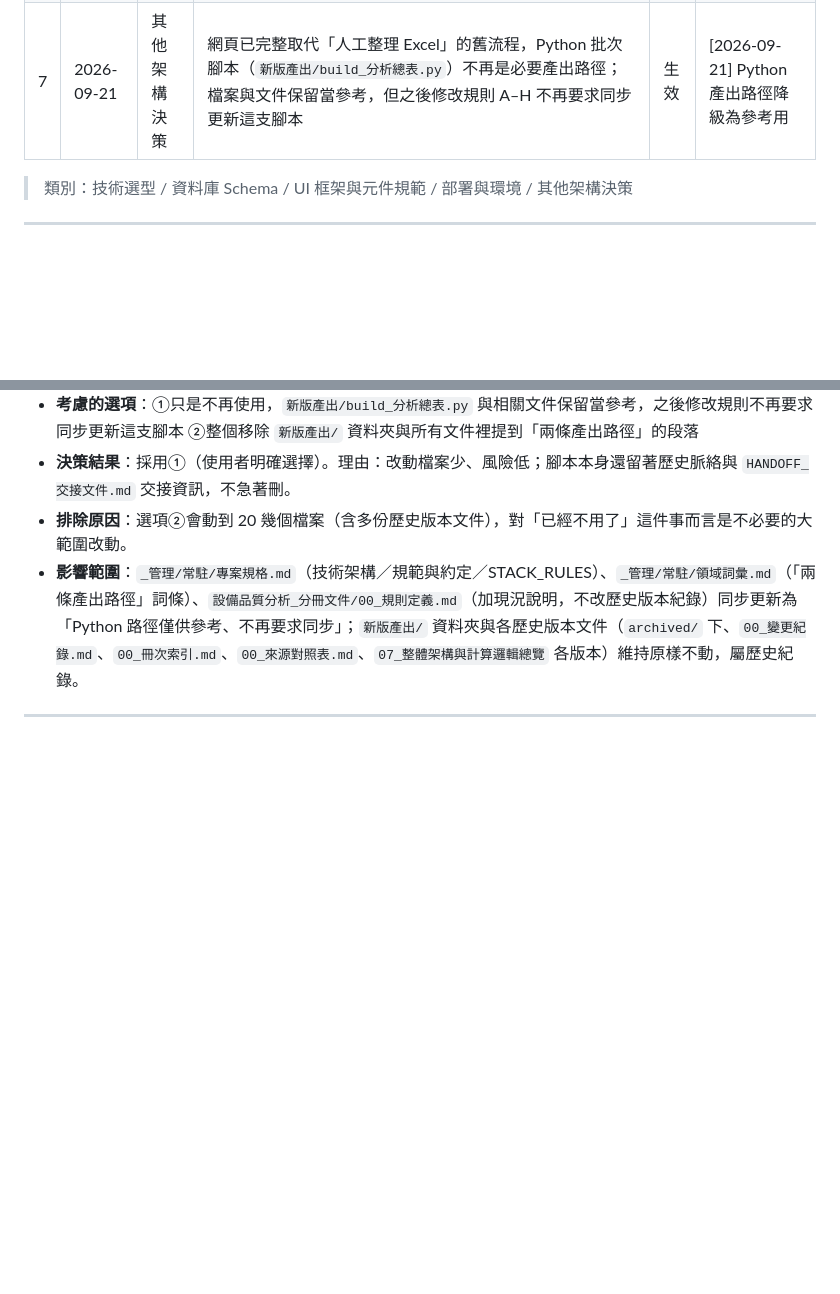
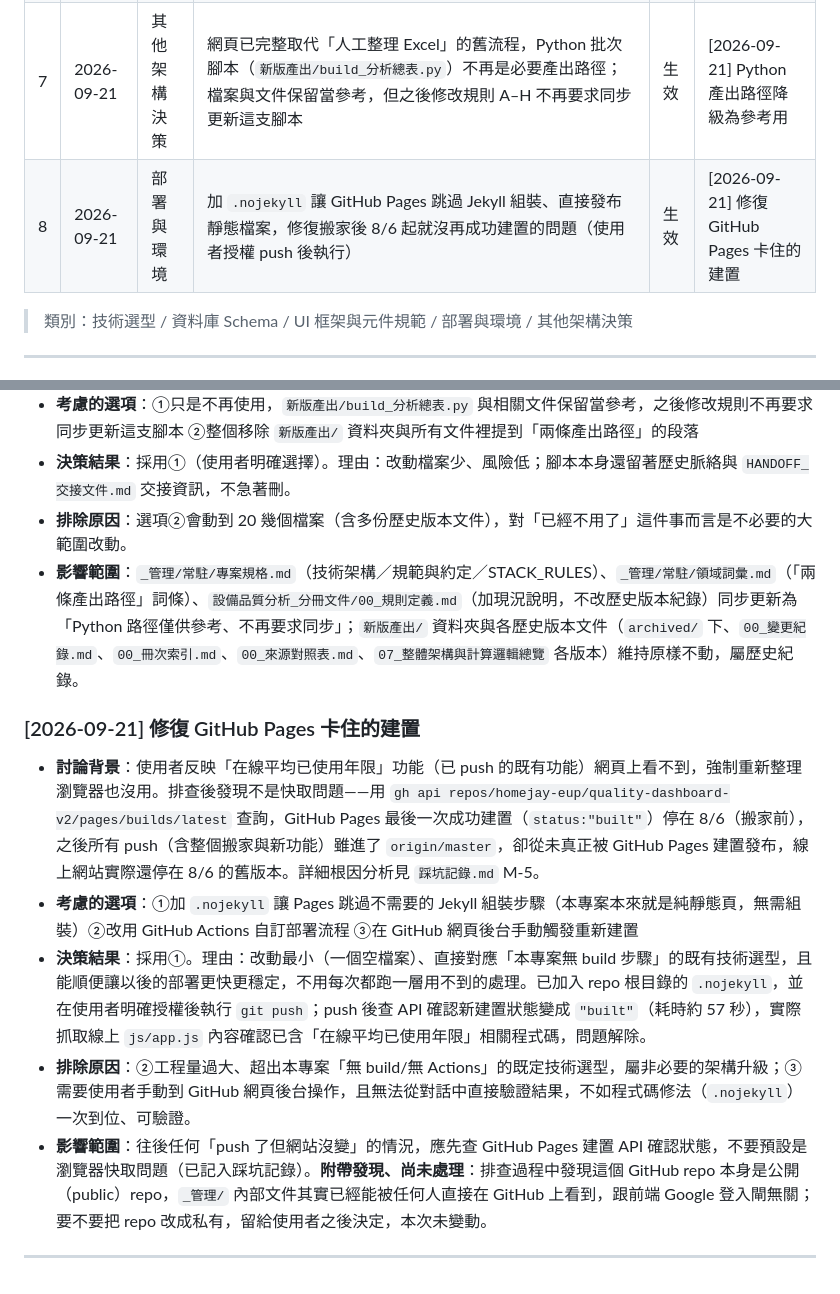
Before and after one commit to homejay-eup/quality-dashboard-v2, a Markdown page: _管理/常駐/方案紀錄.md, 2 parts joined by grey strips. Rendered like a GitHub page; blank space fills up the shorter version.

```diff
--- a/_管理/常駐/方案紀錄.md
+++ b/_管理/常駐/方案紀錄.md
@@ -25,6 +25,7 @@
 | 5 | 2026-09-18 | 技術選型 | 新增「在線平均已使用年限」功能：讀取需登入才能看的私有 Google Sheet「車機鏡頭上線明細」，改用 OAuth（擴增現有 Google 登入的 Sheets 唯讀範圍）存取，取代改公開連結或另建乾淨版分頁的做法 | 生效 | [2026-09-18] 在線平均已使用年限 |
 | 6 | 2026-09-21 | 部署與環境 | 移除 `_開發檔案/scripts/hooks/verify-gate.ps1` 對 `git push` 的 hook 技術性攔截，改靠 CLAUDE.md 規則本身自律（push 前仍須在對話取得使用者同意）| 生效 | [2026-09-21] 移除 git push 攔截 |
 | 7 | 2026-09-21 | 其他架構決策 | 網頁已完整取代「人工整理 Excel」的舊流程，Python 批次腳本（`新版產出/build_分析總表.py`）不再是必要產出路徑；檔案與文件保留當參考，但之後修改規則 A–H 不再要求同步更新這支腳本 | 生效 | [2026-09-21] Python 產出路徑降級為參考用 |
+| 8 | 2026-09-21 | 部署與環境 | 加 `.nojekyll` 讓 GitHub Pages 跳過 Jekyll 組裝、直接發布靜態檔案，修復搬家後 8/6 起就沒再成功建置的問題（使用者授權 push 後執行）| 生效 | [2026-09-21] 修復 GitHub Pages 卡住的建置 |
 
 > 類別：技術選型 / 資料庫 Schema / UI 框架與元件規範 / 部署與環境 / 其他架構決策
 
@@ -88,4 +89,12 @@
 - **排除原因**：選項②會動到 20 幾個檔案（含多份歷史版本文件），對「已經不用了」這件事而言是不必要的大範圍改動。
 - **影響範圍**：`_管理/常駐/專案規格.md`（技術架構／規範與約定／STACK_RULES）、`_管理/常駐/領域詞彙.md`（「兩條產出路徑」詞條）、`設備品質分析_分冊文件/00_規則定義.md`（加現況說明，不改歷史版本紀錄）同步更新為「Python 路徑僅供參考、不再要求同步」；`新版產出/` 資料夾與各歷史版本文件（`archived/` 下、`00_變更紀錄.md`、`00_冊次索引.md`、`00_來源對照表.md`、`07_整體架構與計算邏輯總覽` 各版本）維持原樣不動，屬歷史紀錄。
 
+### [2026-09-21] 修復 GitHub Pages 卡住的建置
+
+- **討論背景**：使用者反映「在線平均已使用年限」功能（已 push 的既有功能）網頁上看不到，強制重新整理瀏覽器也沒用。排查後發現不是快取問題——用 `gh api repos/homejay-eup/quality-dashboard-v2/pages/builds/latest` 查詢，GitHub Pages 最後一次成功建置（`status:"built"`）停在 8/6（搬家前），之後所有 push（含整個搬家與新功能）雖進了 `origin/master`，卻從未真正被 GitHub Pages 建置發布，線上網站實際還停在 8/6 的舊版本。詳細根因分析見 `踩坑記錄.md` M-5。
+- **考慮的選項**：①加 `.nojekyll` 讓 Pages 跳過不需要的 Jekyll 組裝步驟（本專案本來就是純靜態頁，無需組裝）②改用 GitHub Actions 自訂部署流程 ③在 GitHub 網頁後台手動觸發重新建置
+- **決策結果**：採用①。理由：改動最小（一個空檔案）、直接對應「本專案無 build 步驟」的既有技術選型，且能順便讓以後的部署更快更穩定，不用每次都跑一層用不到的處理。已加入 repo 根目錄的 `.nojekyll`，並在使用者明確授權後執行 `git push`；push 後查 API 確認新建置狀態變成 `"built"`（耗時約 57 秒），實際抓取線上 `js/app.js` 內容確認已含「在線平均已使用年限」相關程式碼，問題解除。
+- **排除原因**：②工程量過大、超出本專案「無 build/無 Actions」的既定技術選型，屬非必要的架構升級；③需要使用者手動到 GitHub 網頁後台操作，且無法從對話中直接驗證結果，不如程式碼修法（`.nojekyll`）一次到位、可驗證。
+- **影響範圍**：往後任何「push 了但網站沒變」的情況，應先查 GitHub Pages 建置 API 確認狀態，不要預設是瀏覽器快取問題（已記入踩坑記錄）。**附帶發現、尚未處理**：排查過程中發現這個 GitHub repo 本身是公開（public）repo，`_管理/` 內部文件其實已經能被任何人直接在 GitHub 上看到，跟前端 Google 登入閘無關；要不要把 repo 改成私有，留給使用者之後決定，本次未變動。
+
 ---
```
Also changed, not shown: _管理/常駐/此次任務.md (+2 -1 lines), _管理/常駐/踩坑記錄.md (+9 -0 lines).
